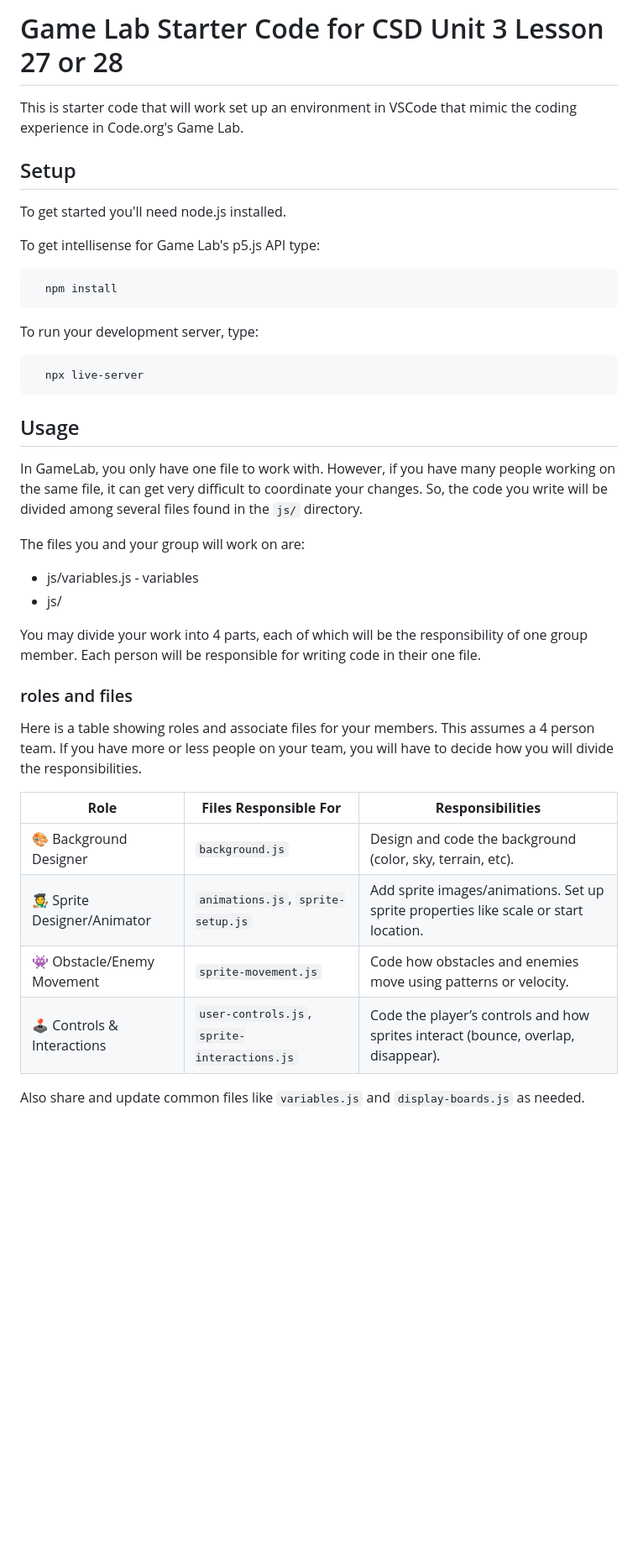
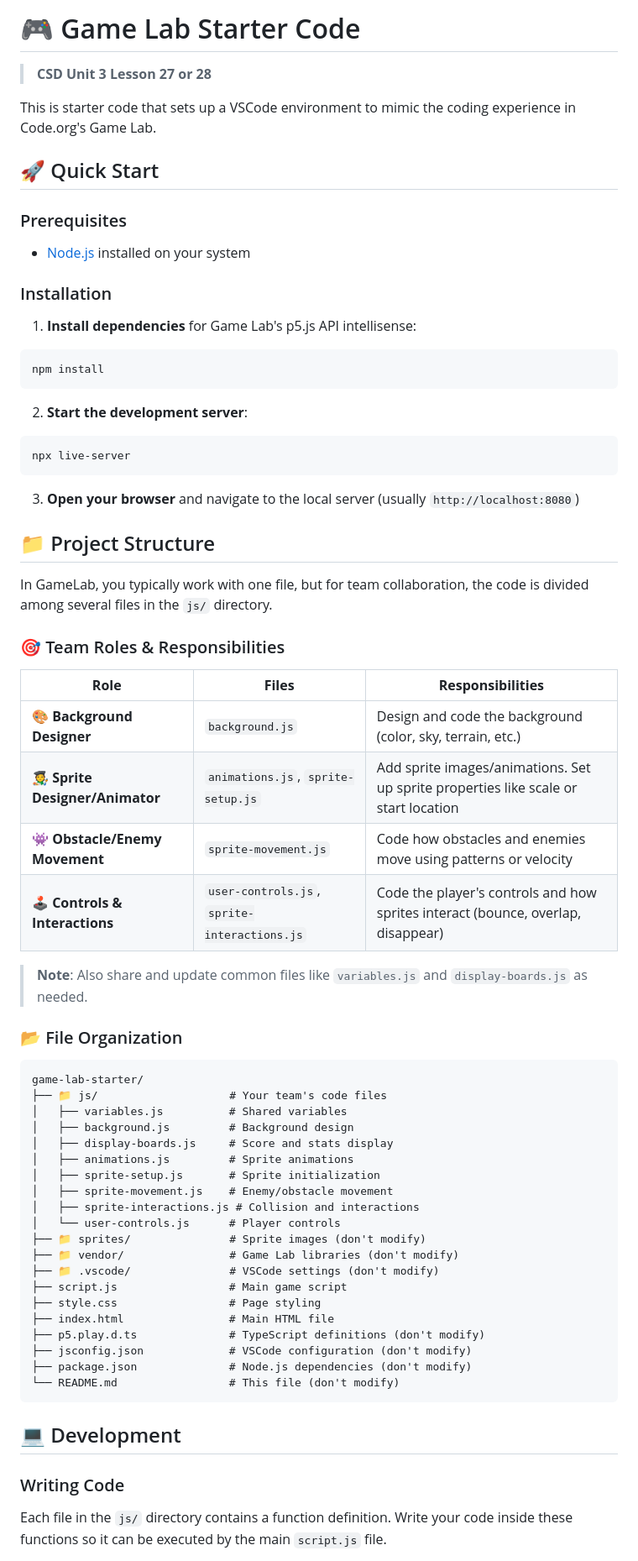
Before and after one commit to rmccrear/game-lab-starter-demo, a Markdown page: README.md, the part around the change printed below. Shown: that part at 84% size. Drawn GitHub-style; blank space fills up the shorter version.

Commit message:
spruce up readme

````diff
--- a/README.md
+++ b/README.md
@@ -1,46 +1,71 @@
-# Game Lab Starter Code for CSD Unit 3 Lesson 27 or 28
+# 🎮 Game Lab Starter Code
 
-This is starter code that will work set up an environment in VSCode that mimic the coding experience in Code.org's Game Lab.
+> **CSD Unit 3 Lesson 27 or 28**
 
-## Setup
+This is starter code that sets up a VSCode environment to mimic the coding experience in Code.org's Game Lab.
 
-To get started you'll need node.js installed.
+## 🚀 Quick Start
 
-To get intellisense for Game Lab's p5.js API type:
+### Prerequisites
+- [Node.js](https://nodejs.org/) installed on your system
 
+### Installation
+
+1. **Install dependencies** for Game Lab's p5.js API intellisense:
 ```bash
-  npm install
+npm install
 ```
 
-To run your development server, type:
-
+2. **Start the development server**:
 ```bash
-  npx live-server
+npx live-server
 ```
 
+3. **Open your browser** and navigate to the local server (usually `http://localhost:8080`)
 
-## Usage
+## 📁 Project Structure
 
-In GameLab, you only have one file to work with. However, if you have many people working on the same file, it can get very difficult to coordinate your changes. So, the code you write will be divided among several files found in the `js/` directory.
+In GameLab, you typically work with one file, but for team collaboration, the code is divided among several files in the `js/` directory.
 
-The files you and your group will work on are:
+### 🎯 Team Roles & Responsibilities
 
-* js/variables.js - variables
-* js/
+| **Role** | **Files** | **Responsibilities** |
+|----------|-----------|---------------------|
+| 🎨 **Background Designer** | `background.js` | Design and code the background (color, sky, terrain, etc.) |
+| 🧑‍🎨 **Sprite Designer/Animator** | `animations.js`, `sprite-setup.js` | Add sprite images/animations. Set up sprite properties like scale or start location |
+| 👾 **Obstacle/Enemy Movement** | `sprite-movement.js` | Code how obstacles and enemies move using patterns or velocity |
+| 🕹️ **Controls & Interactions** | `user-controls.js`, `sprite-interactions.js` | Code the player's controls and how sprites interact (bounce, overlap, disappear) |
 
-You may divide your work into 4 parts, each of which will be the responsibility of one group member. Each person will be responsible for writing code in their one file.
+> **Note**: Also share and update common files like `variables.js` and `display-boards.js` as needed.
 
-### roles and files
+### 📂 File Organization
 
-Here is a table showing roles and associate files for your members. This assumes a 4 person team. If you have more or less people on your team, you will have to decide how you will divide the responsibilities.
+```
+game-lab-starter/
+├── 📁 js/                    # Your team's code files
+│   ├── variables.js          # Shared variables
+│   ├── background.js         # Background design
+│   ├── display-boards.js     # Score and stats display
+│   ├── animations.js         # Sprite animations
+│   ├── sprite-setup.js       # Sprite initialization
+│   ├── sprite-movement.js    # Enemy/obstacle movement
+│   ├── sprite-interactions.js # Collision and interactions
+│   └── user-controls.js      # Player controls
+├── 📁 sprites/               # Sprite images (don't modify)
+├── 📁 vendor/                # Game Lab libraries (don't modify)
+├── 📁 .vscode/               # VSCode settings (don't modify)
+├── script.js                 # Main game script
+├── style.css                 # Page styling
+├── index.html                # Main HTML file
+├── p5.play.d.ts              # TypeScript definitions (don't modify)
+├── jsconfig.json             # VSCode configuration (don't modify)
+├── package.json              # Node.js dependencies (don't modify)
+└── README.md                 # This file (don't modify)
+```
 
-| **Role**                       | **Files Responsible For**                    | **Responsibilities**                                                                 |
-| ------------------------------ | -------------------------------------------- | ------------------------------------------------------------------------------------ |
-| 🎨 Background Designer         | `background.js`                              | Design and code the background (color, sky, terrain, etc).                           |
-| 🧑‍🎨 Sprite Designer/Animator | `animations.js`, `sprite-setup.js`           | Add sprite images/animations. Set up sprite properties like scale or start location. |
-| 👾 Obstacle/Enemy Movement     | `sprite-movement.js`                         | Code how obstacles and enemies move using patterns or velocity.                      |
-| 🕹️ Controls & Interactions    | `user-controls.js`, `sprite-interactions.js` | Code the player’s controls and how sprites interact (bounce, overlap, disappear).    |
+## 💻 Development
 
-Also share and update common files like `variables.js` and `display-boards.js` as needed.
+### Writing Code
 
+Each file in the `js/` directory contains a function definition. Write your code inside these functions so it can be executed by the main `script.js` file.
 
````
Also changed, not shown: other parts of README.md (+36 -17 lines).
